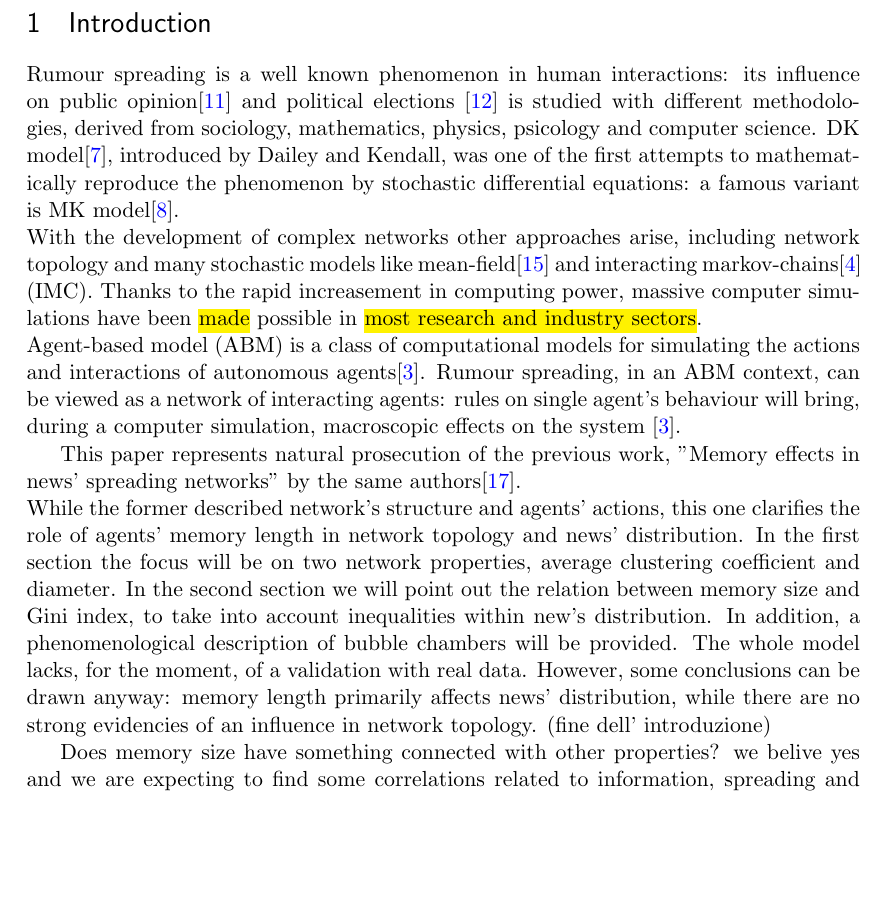
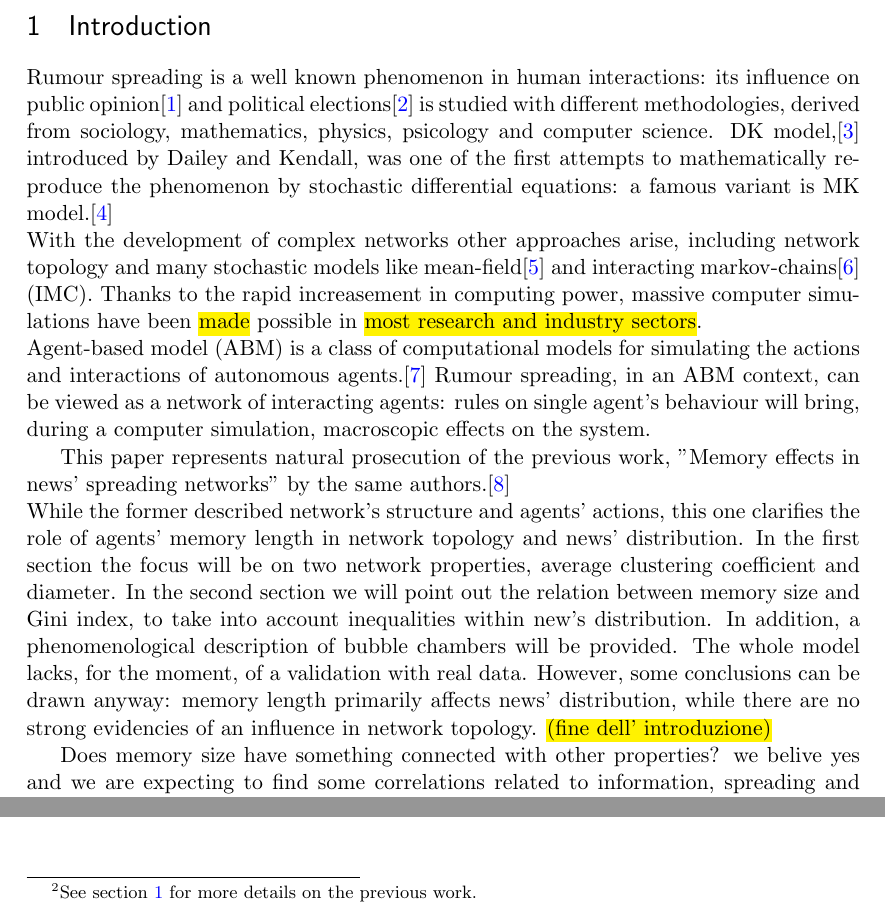
Before and after one commit to BFSteam/memory, a LaTeX paper (tex/Maggiora/data_analysis.tex, which reads tex/Maggiora/bubbles.tex, tex/Maggiora/intro.tex): part of page 4 of 16 before the commit and two parts of pages 4 and 9 of 16 after it, the two joined at a grey line, cut so that both start at the same text, the shorter picture padded with empty space. Compiled offline with pdfLaTeX.

Commit message:
citation style

```diff
--- a/tex/Maggiora/bubbles.tex
+++ b/tex/Maggiora/bubbles.tex
@@ -3,3 +5,4 @@ In news media, \textit{echo chamber} is a metaphorical description of a situatio
 We qualitatively investigated the presence of echo chambers in our network.
 First of all, our agents have a ``mental  state'', i.e. a vector of preferences: its components represent the amount of interest toward a certain topic.\\
  News have the same dimension of \textit{mental state vector} (MSVD) in order to establish a ``matching'' between news' topics and users' preferences.
+ Mental state is highly involved in news' dynamics and network topology.\footnote{See section~\ref{introduction} for more details on the previous work.}\\
--- a/tex/Maggiora/data_analysis.tex
+++ b/tex/Maggiora/data_analysis.tex
@@ -40,7 +40,7 @@
 
 \usepackage{color, soul}
 
-\usepackage[backend=bibtex]{biblatex}
+\usepackage[backend=bibtex,sorting=none]{biblatex}
 \bibliography{bibliography.bib}
 
 %%% HEADERS & FOOTERS
--- a/tex/Maggiora/intro.tex
+++ b/tex/Maggiora/intro.tex
@@ -1,11 +1,13 @@
-\section{Introduction}
+\section{Introduction} \label{introduction}
 Rumour spreading is a well known phenomenon in human interactions:
-its influence on public opinion\cite{publicoprumsp} and political elections \cite{politicalrumsp} is studied
-with different methodologies, derived from sociology, mathematics,
+its influence on public opinion\cite{publicoprumsp} and political
+elections\cite{politicalrumsp} is studied with different
+methodologies, derived from sociology, mathematics,
 physics, psicology and computer science.
-DK model\cite{DKmodel}, introduced by Dailey and Kendall, was one of
+DK model,\cite{DKmodel} introduced by Dailey and Kendall, was one of
 the first attempts to mathematically reproduce the phenomenon by
-stochastic differential equations: a famous variant is MK model\cite{MKmodel}.\\
+stochastic differential equations: a famous variant is MK
+model.\cite{MKmodel}\\
 With the development of complex networks other approaches arise,
 including network topology and many stochastic models
 like mean-field\cite{meanfield} and interacting markov-chains\cite{IMC} (IMC).
@@ -13,24 +15,30 @@ Thanks to the rapid increasement in computing power,
 massive computer simulations have been \hl{made} possible in
 \hl{most research and industry sectors}.\\
 Agent-based model (ABM) is a class of computational models for
-simulating the actions and interactions of autonomous agents\cite{Agentbased}.
+simulating the actions and interactions of autonomous
+agents.\cite{Agentbased}
 Rumour spreading, in an ABM context, can be viewed as a network
 of interacting agents: rules on single agent's behaviour
 will bring, during a computer simulation, macroscopic
-effects on the system \cite{Agentbased}.
+effects on the system.
 
 This paper represents natural prosecution of the previous work,
-''Memory effects in news' spreading networks'' by the same authors\cite{ourpaper}.\\
-While the former described network's structure and agents' actions, this one clarifies
-the role of agents' memory length in network topology and news' distribution.
-In the first section the focus will be on two network properties, average clustering coefficient and diameter.
-In the second section we will point out the relation between memory size
-and Gini index, to take into account inequalities within new's distribution.
-In addition, a phenomenological description of bubble chambers will be provided.
+''Memory effects in news' spreading networks'' by the same
+authors.\cite{ourpaper}\\
+While the former described network's structure and agents' actions,
+this one clarifies the role of agents' memory length in network
+topology and news' distribution. In the first section the focus
+will be on two network properties, average clustering coefficient
+and diameter. In the second section we will point out the relation
+between memory size and Gini index, to take into account inequalities
+within new's distribution.
+In addition, a phenomenological description of bubble chambers
+will be provided.
 The whole model lacks, for the moment, of a validation with real data.
-However, some conclusions can be drawn anyway: memory length primarily affects
-news' distribution, while there are no strong evidencies of an influence in network topology.
-(fine dell' introduzione)
+However, some conclusions can be drawn anyway: memory length
+primarily affects news' distribution, while there are no strong
+evidencies of an influence in network topology.
+\hl{(fine dell' introduzione)}
 
 
 Does memory size have something connected with other properties?
```
Also changed, not shown: tex/Maggiora/gini_index.tex (+8 -4 lines), tex/Maggiora/bubbles.tex (5 more changed lines).
